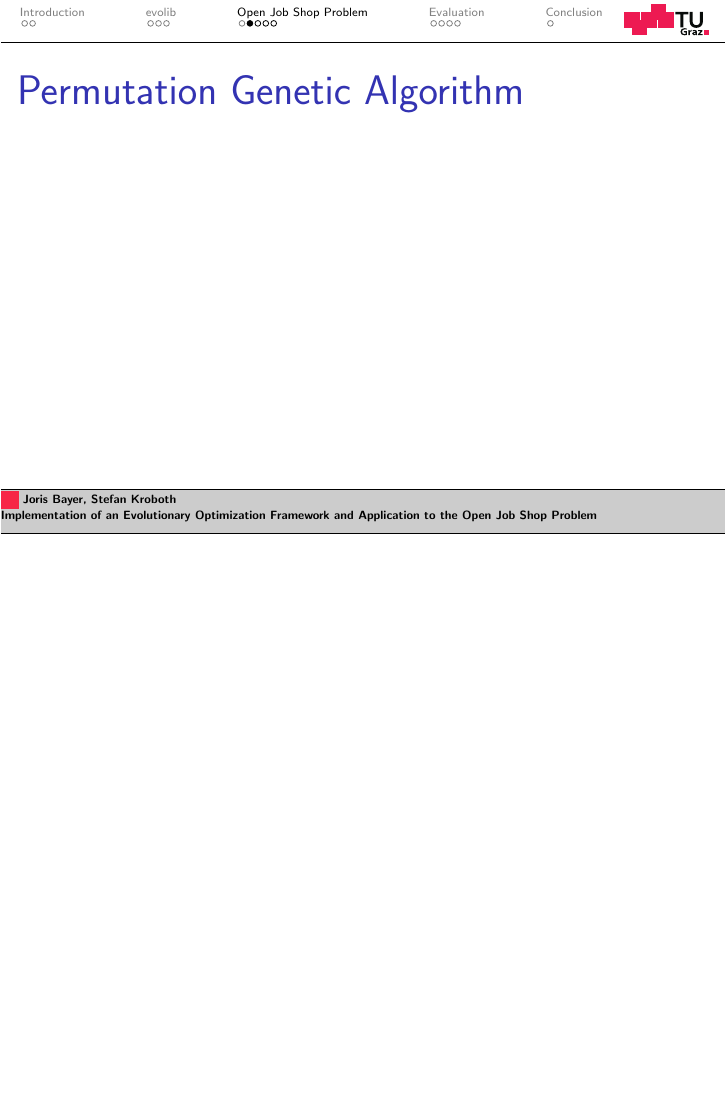
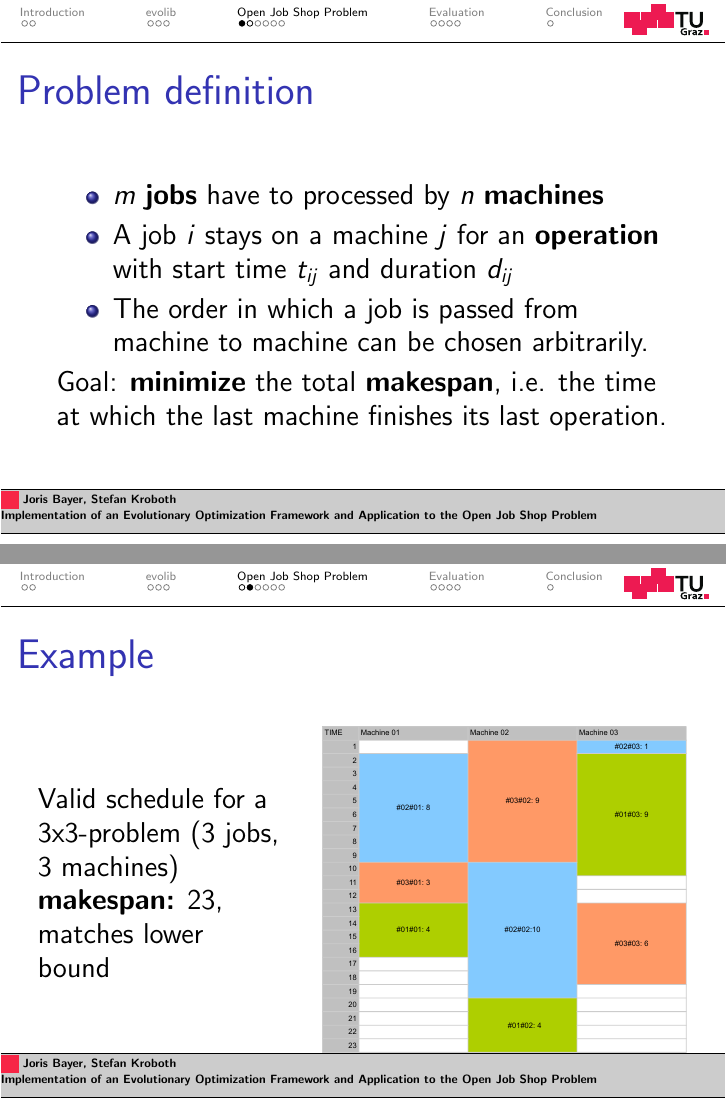
Before and after one commit to stefan-k/jobshop, LaTeX slides (presentation/nov.tex, which reads presentation/03-ossp.tex): page 9 of 17 before the commit and pages 8 and 9 of 18 after it, the two joined at a grey line, the shorter picture padded with empty space. Compiled offline with pdfLaTeX.

Commit message:
Started work on OSSP part of presentation

```diff
--- /dev/null
+++ b/presentation/03-ossp.tex
@@ -0,0 +1,35 @@
+\section{Open Job Shop Problem}
+\subsection{Introduction}
+\begin{frame}
+  \frametitle{Problem definition}
+
+  \begin{itemize}
+    \item $m$ \textbf{jobs} have to processed by $n$ \textbf{machines}
+    \item A job $i$ stays on a machine $j$ for an \textbf{operation} with start time $t_{ij}$ and duration $d_{ij}$
+    \item The order in which a job is passed from machine to machine can be chosen arbitrarily.
+  \end{itemize}
+
+  Goal: \textbf{minimize} the total \textbf{makespan}, i.e. the time at which the last machine finishes its last operation.
+
+
+
+\end{frame}
+
+\begin{frame}
+	\frametitle{Example}
+
+	\begin{columns}[c]
+		\column{.4\linewidth}
+
+Valid schedule for a 3x3-problem (3 jobs, 3 machines)
+
+\textbf{makespan:} 23, matches lower bound
+
+		\column{.6\linewidth}
+\begin{figure}
+	\includegraphics[width=\linewidth]{example-schedule.pdf}
+
+\end{figure}
+\end{columns}
+
+\end{frame}
```
Also changed, not shown: presentation/nov.tex (+1 -20 lines), presentation/example-schedule.pdf (added), presentation/03-ossp.tex (19 more changed lines), 1 other file.
